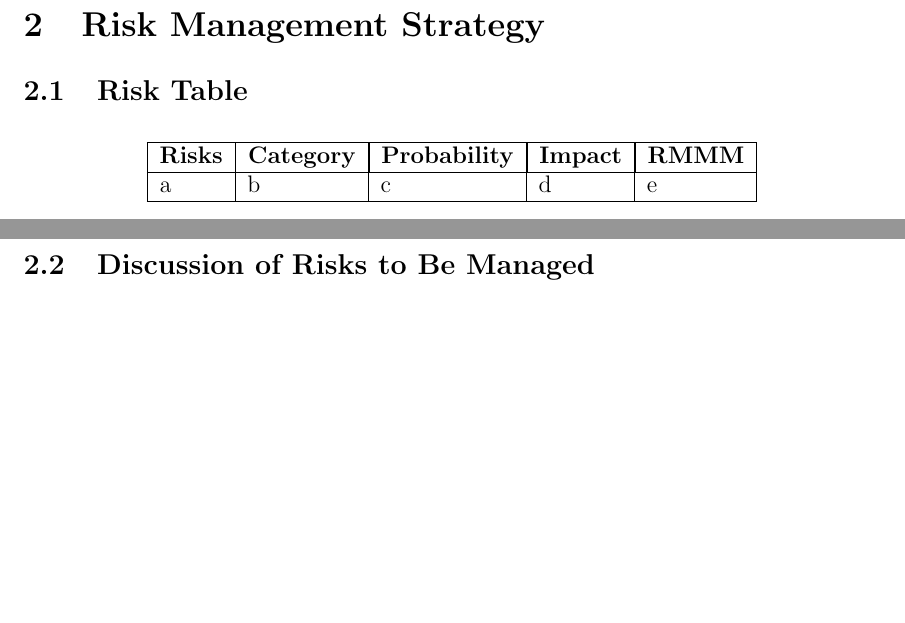
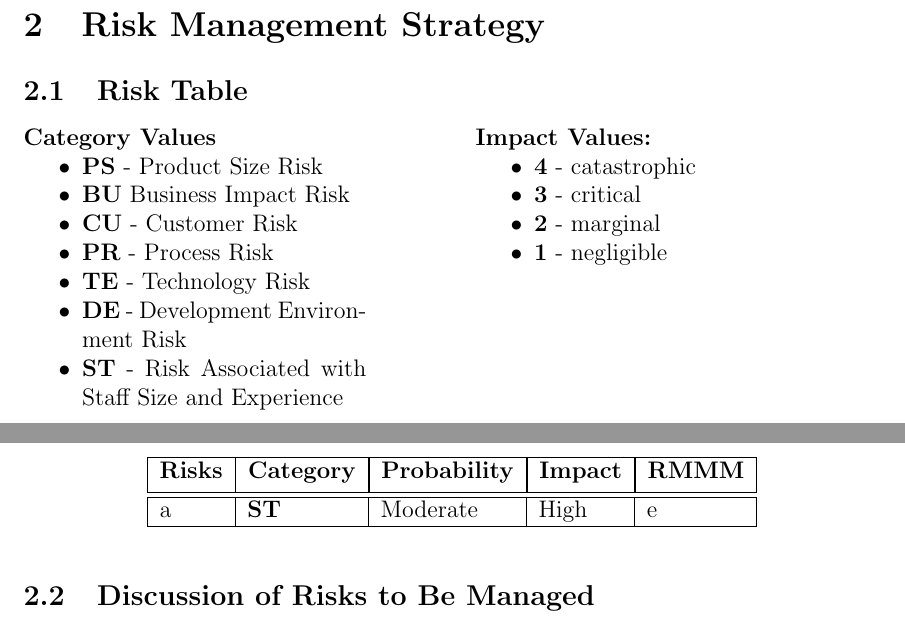
Before and after one commit to Shavvey/ocr-perceptron, a LaTeX document (proposal/proposal.tex): two parts of pages 3 and 4 of 4 before the commit and two parts of pages 2 and 3 of 3 after it, joined at a grey line, cut so that both start at the same text, the shorter picture padded with empty space. Compiled offline with pdfLaTeX.

Commit message:
adding risk table values

```diff
--- a/proposal/proposal.tex
+++ b/proposal/proposal.tex
@@ -1,5 +1,5 @@
 \documentclass[english,12pt]{article}
-\usepackage{geometry}
+\usepackage[]{geometry}
 \usepackage{blindtext}
 \usepackage{enumerate}
 \usepackage{parskip}
@@ -16,10 +16,13 @@
 \usepackage{float}
 \usepackage{titlesec}
 \usepackage{blindtext}
+\usepackage{multicol}
+\usepackage{varwidth}
+
 \author{
+        Colin Grandjean - \texttt{colin.grandjean@student.nmt.edu} \\
+        Lauren Giles - \texttt{lauren.giles@student.nmt.edu} \\
         Cole Johnson - \texttt{cole.johnson@student.nmt.edu} \\
-        Lauren Giles - \texttt{lauren.giles@student.nmt.edu} \\
-        Colin Grandjean - \texttt{colin.grandjean@student.nmt.edu} \\
         John Runyon  - \texttt{john.runyon@student.nmt.edu}
 }
 \title{ \textbf{CSE326: Software Engineering} \\
@@ -58,6 +60,29 @@ model. Our main objectives for the project include:
 \section{Risk Management Strategy}
 
 \subsection{Risk Table}
+\begin{varwidth}[t]{.4\textwidth}
+  \textbf{Category Values}
+  \begin{itemize}
+    \item \textbf{PS} - Product Size Risk
+    \item \textbf{BU} Business Impact Risk
+    \item \textbf{CU} - Customer Risk
+    \item \textbf{PR} - Process Risk
+    \item \textbf{TE} - Technology Risk
+    \item \textbf{DE} - Development Environment Risk
+    \item \textbf{ST} - Risk Associated with Staff Size and Experience
+  \end{itemize}
+  \end{varwidth}
+  \hspace{4em}
+  \begin{varwidth}[t]{.5\textwidth}
+  \textbf{Impact Values:}
+  \begin{itemize}
+    \item \textbf{4} - catastrophic
+    \item \textbf{3} - critical
+    \item \textbf{2} - marginal
+    \item \textbf{1} - negligible
+  \end{itemize}
+\end{varwidth}
+
 \begin{table}[H]
   \begin{center}
     \begin{tabular}[c]{|l|l|l|l|l|}
@@ -66,9 +91,9 @@ model. Our main objectives for the project include:
       \multicolumn{1}{|c|}{\textbf{Category}} &
       \multicolumn{1}{|c|}{\textbf{Probability}} &
       \multicolumn{1}{|c|}{\textbf{Impact}} &
-      \multicolumn{1}{|c|}{\textbf{RMMM}} \\
-      \hline
-      a & b & c & d & e\\
+      \multicolumn{1}{|c|}{\textbf{RMMM}} \\ [0.5ex]
+      \hline\hline
+      a & \textbf{ST} & Moderate & High & e\\
       \hline
     \end{tabular}
   \end{center}
```
Also changed, not shown: proposal/proposal.pdf, proposal/proposal.tex (1 more changed lines).
